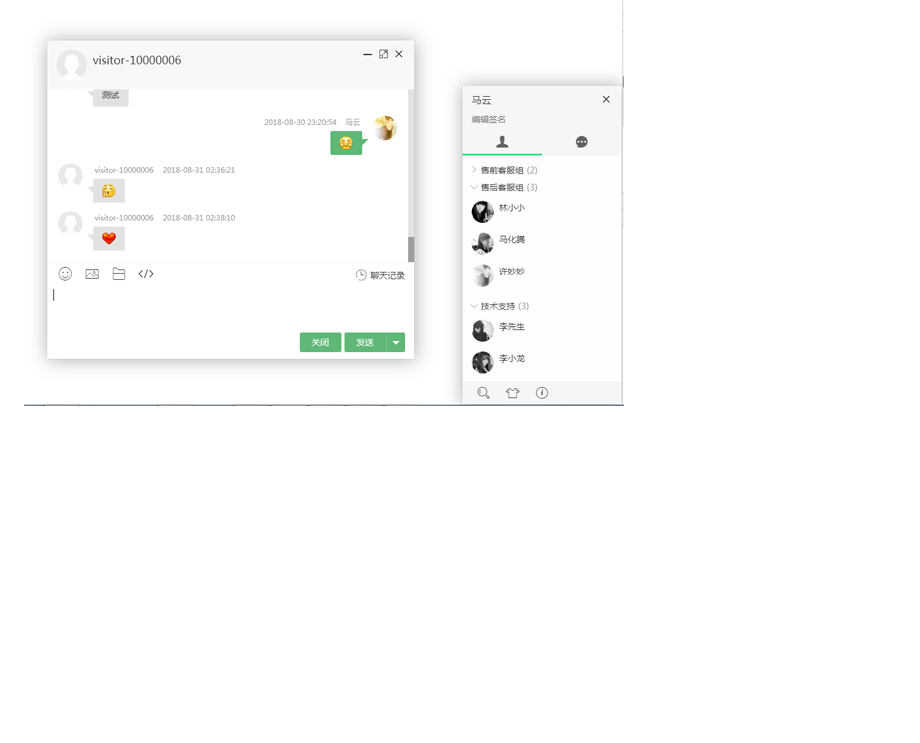
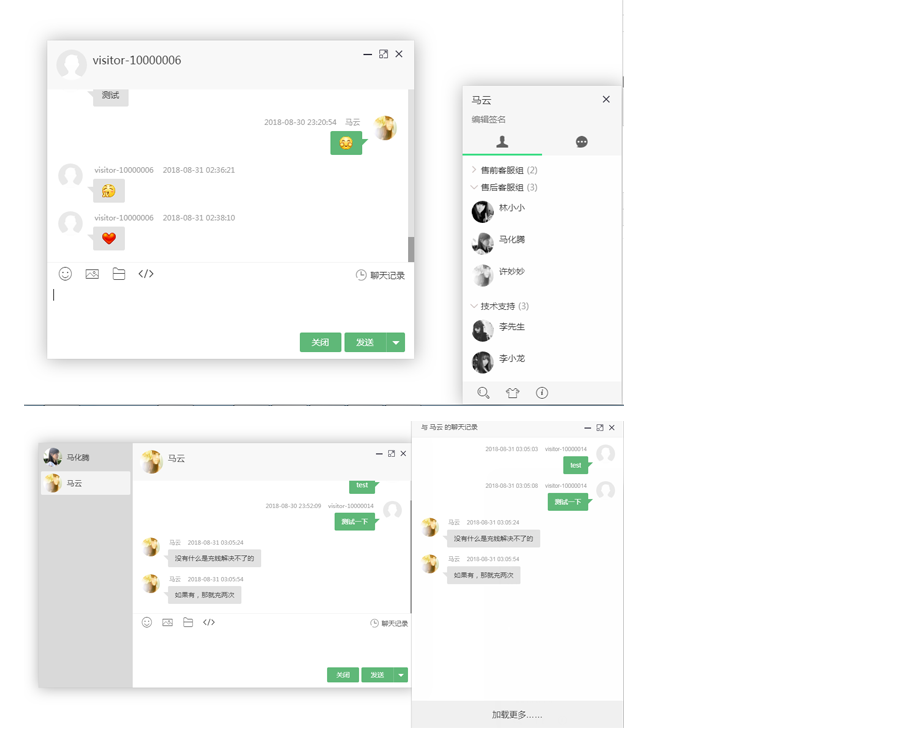
Before and after one commit to phpvcl/oim, a Markdown page: README.md, the part around the change. GitHub-like rendering; pictures changed too: readme/04.png (added); blank space fills up the shorter version.

Commit message:
改一下说明

```diff
--- a/README.md
+++ b/README.md
@@ -24,4 +24,6 @@
 
 ![图片2](https://github.com/phpvcl/oim/blob/master/readme/02.png)
 
+![图片4](https://github.com/phpvcl/oim/blob/master/readme/04.png)
+
 ![图片3](https://github.com/phpvcl/oim/blob/master/readme/03.png)
```
